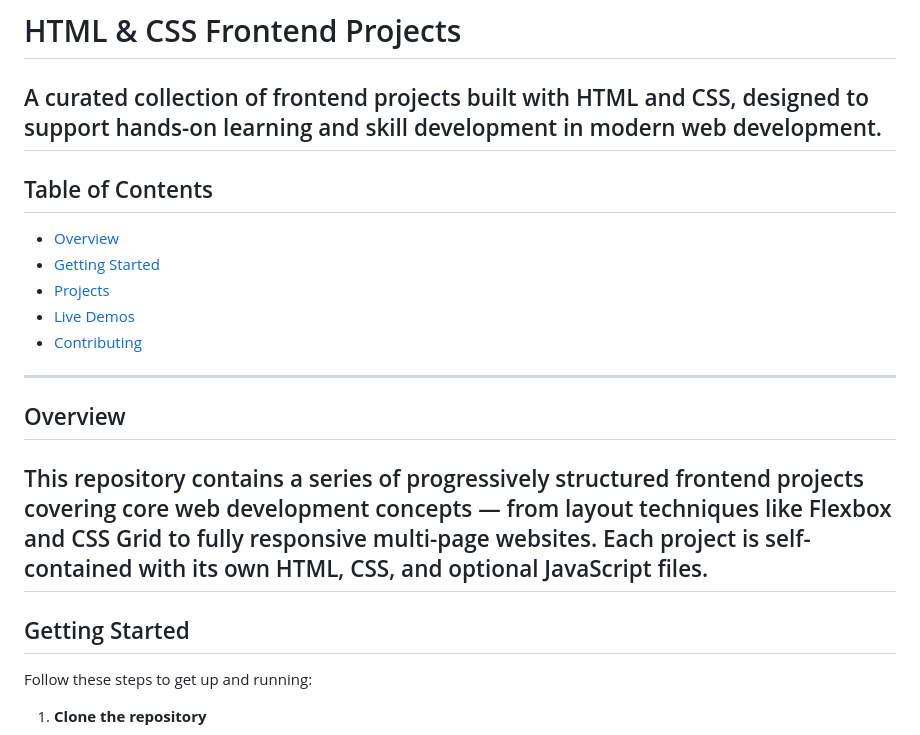
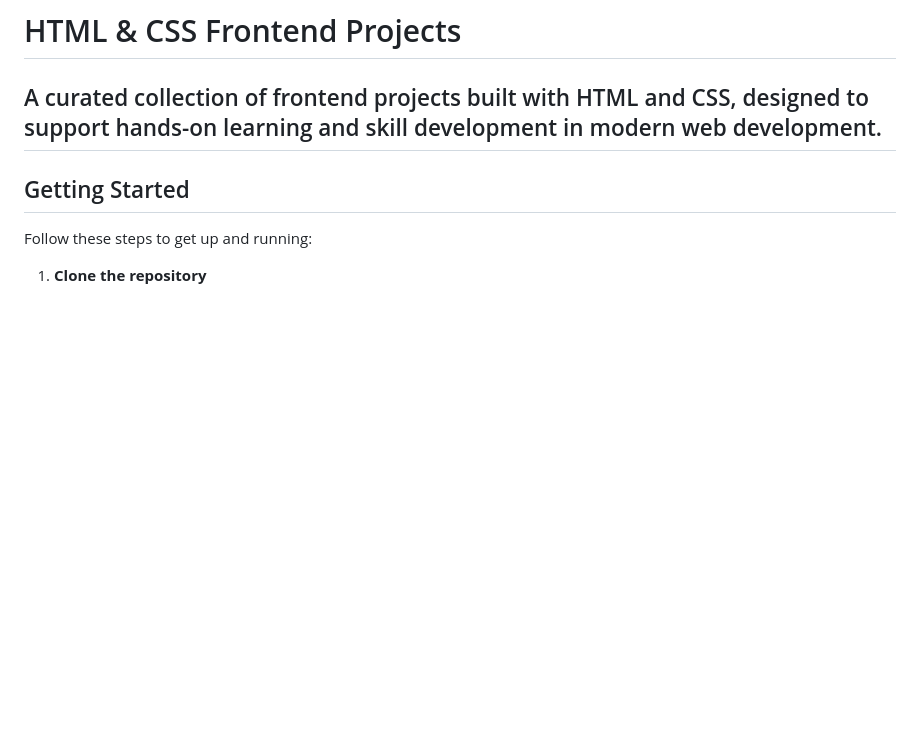
Before and after one commit to Amritasri10/HTML_CSS_PROJECTS, a Markdown page: README.md, the part around the change. GitHub-like rendering; blank space fills up the shorter version.

```diff
--- a/README.md
+++ b/README.md
@@ -1,18 +1,6 @@
 # HTML & CSS Frontend Projects
 
 A curated collection of frontend projects built with HTML and CSS, designed to support hands-on learning and skill development in modern web development.
----
-## Table of Contents
-
-- [Overview](#overview)
-- [Getting Started](#getting-started)
-- [Projects](#projects)
-- [Live Demos](#live-demos)
-- [Contributing](#contributing)
----
-## Overview
-
-This repository contains a series of progressively structured frontend projects covering core web development concepts — from layout techniques like Flexbox and CSS Grid to fully responsive multi-page websites. Each project is self-contained with its own HTML, CSS, and optional JavaScript files.
 ---
 ## Getting Started
 
```
